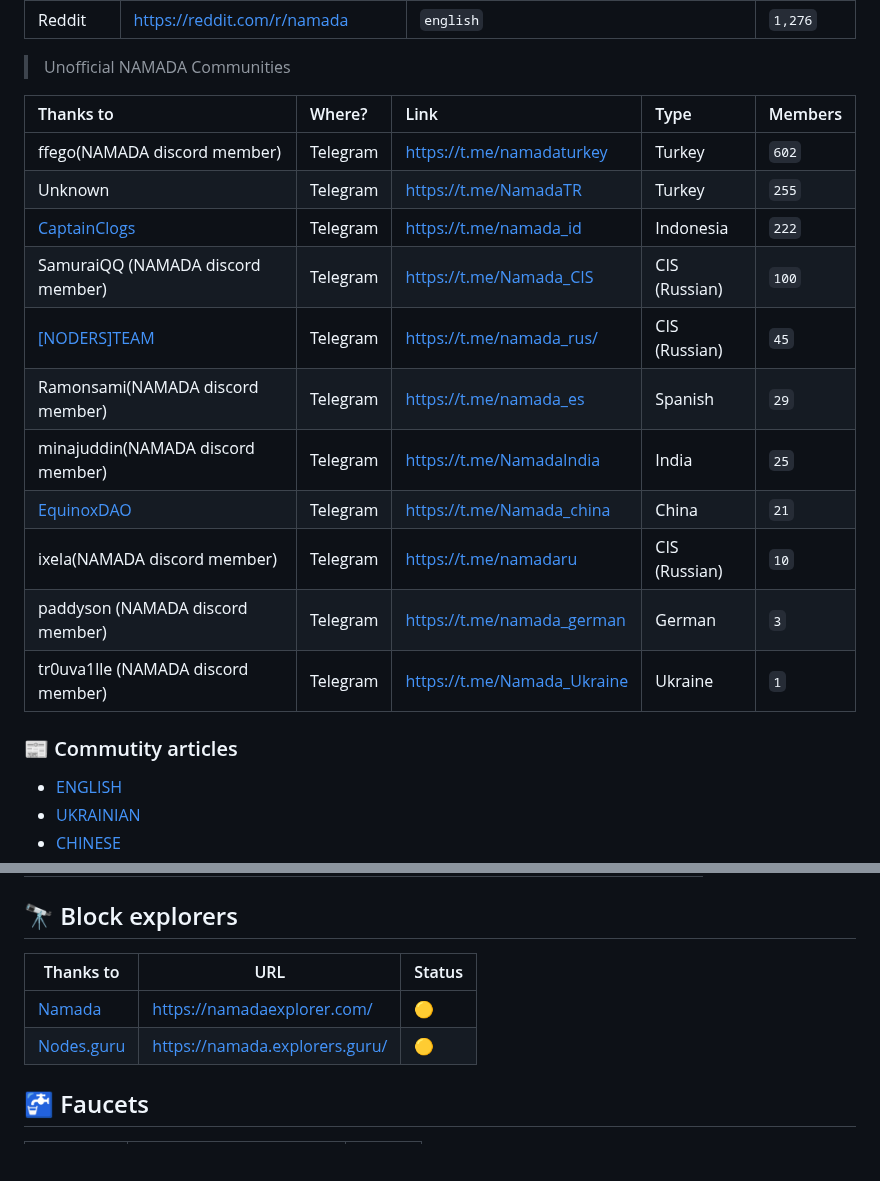
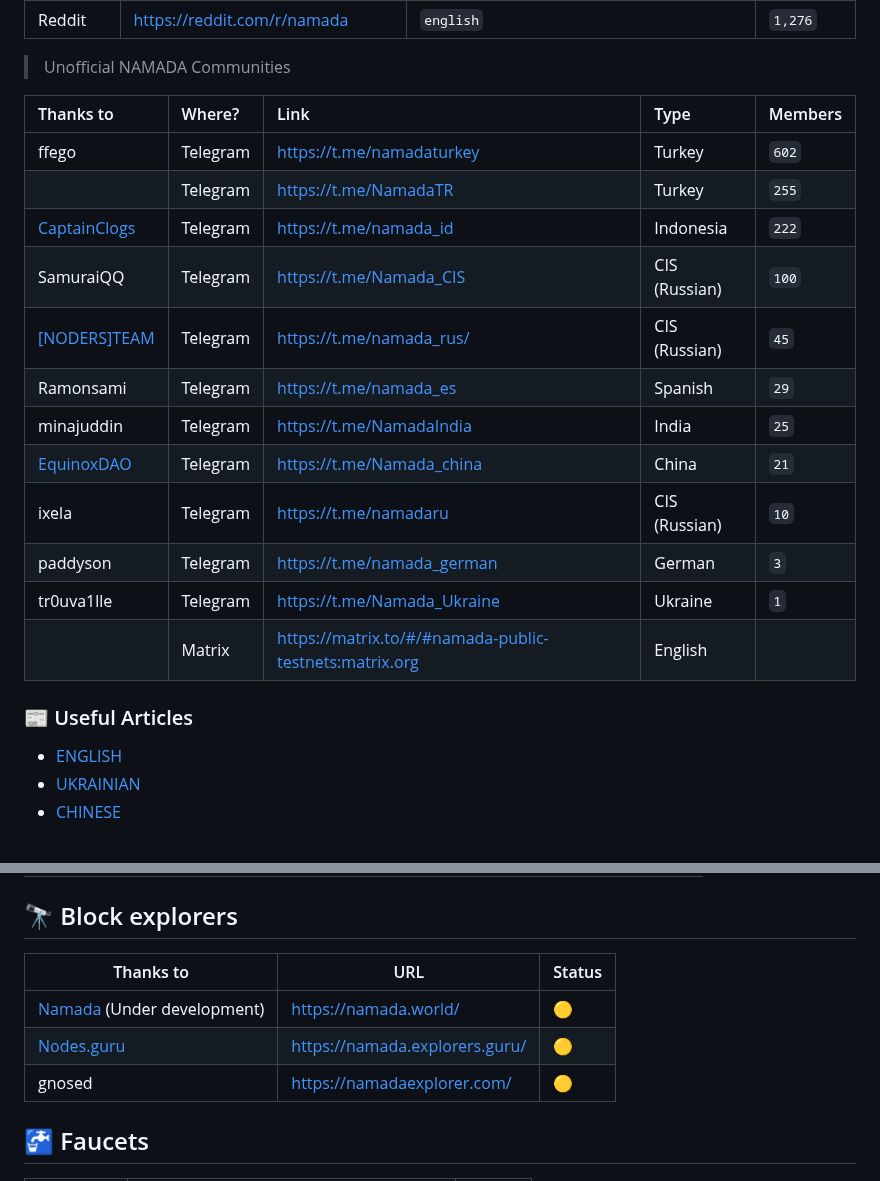
Before and after one commit to MELLIFERA-Labs/namada-awesome, a Markdown page: README.md, 2 parts joined by grey strips. Drawn GitHub-style; blank space fills up the shorter version.

Commit message:
feat: content update (#17)

```diff
--- a/README.md
+++ b/README.md
@@ -81,19 +81,20 @@
 
 | Thanks to                                        | Where?   | Link                          | Type          | Members                  |
 |:------------------------------------------------ |:-------- |:----------------------------- |:------------- |:------------------------ |
-| ffego(NAMADA discord member)                     | Telegram | <https://t.me/namadaturkey>   | Turkey        | <!--members_count-->`602` |
-| Unknown                                          | Telegram | <https://t.me/NamadaTR>       | Turkey        | <!--members_count-->`255` |
+| ffego                                            | Telegram | <https://t.me/namadaturkey>   | Turkey        | <!--members_count-->`602` |
+|                                                  | Telegram | <https://t.me/NamadaTR>       | Turkey        | <!--members_count-->`255` |
 | [CaptainClogs](https://twitter.com/captainclogs) | Telegram | <https://t.me/namada_id>      | Indonesia     | <!--members_count-->`222` |
-| SamuraiQQ  (NAMADA discord member)               | Telegram | <https://t.me/Namada_CIS>     | CIS (Russian) | <!--members_count-->`100` |
+| SamuraiQQ                                        | Telegram | <https://t.me/Namada_CIS>     | CIS (Russian) | <!--members_count-->`100` |
 | [[NODERS]TEAM](https://noders.team/)             | Telegram | <https://t.me/namada_rus/>    | CIS (Russian) | <!--members_count-->`45` |
-| Ramonsami(NAMADA discord member)                 | Telegram | <https://t.me/namada_es>      | Spanish       | <!--members_count-->`29` |
-| minajuddin(NAMADA discord member)                | Telegram | <https://t.me/NamadaIndia>    | India         | <!--members_count-->`25` |
+| Ramonsami                                        | Telegram | <https://t.me/namada_es>      | Spanish       | <!--members_count-->`29` |
+| minajuddin                                       | Telegram | <https://t.me/NamadaIndia>    | India         | <!--members_count-->`25` |
 | [EquinoxDAO](https://www.equinoxdao.xyz)         | Telegram | <https://t.me/Namada_china>   | China         | <!--members_count-->`21` |
-| ixela(NAMADA discord member)                     | Telegram | <https://t.me/namadaru>       | CIS (Russian) | <!--members_count-->`10` |
-| paddyson (NAMADA discord member)                 | Telegram | <https://t.me/namada_german>  | German        | <!--members_count-->`3` |
-| tr0uva1lle (NAMADA discord member)               | Telegram | <https://t.me/Namada_Ukraine> | Ukraine       | <!--members_count-->`1` |
+| ixela                                            | Telegram | <https://t.me/namadaru>       | CIS (Russian) | <!--members_count-->`10` |
+| paddyson                                         | Telegram | <https://t.me/namada_german>  | German        | <!--members_count-->`3` |
+| tr0uva1lle                                       | Telegram | <https://t.me/Namada_Ukraine> | Ukraine       | <!--members_count-->`1` |
+|                                                  | Matrix   | <https://matrix.to/#/#namada-public-testnets:matrix.org> | English |    |
 
-### 📰 Commutity articles
+### 📰 Useful Articles
 
 - [ENGLISH](./articles/ENGLISH.md)
 - [UKRAINIAN](./articles/UKRAINIAN.md)
@@ -114,10 +115,11 @@
 
 ## 🔭 Block explorers
 
-| Thanks to  | URL                              | Status |
-| ---------- | -------------------------------- | ------ |
-| [Namada](https://namada.net)     | <https://namadaexplorer.com/>    | 🟡     |
-| [Nodes.guru](https://nodes.guru/) | <https://namada.explorers.guru/> | 🟡     |
+| Thanks to                                        | URL                              | Status |
+| ------------------------------------------------ | -------------------------------- | ------ |
+| [Namada](https://namada.net) (Under development) | <https://namada.world/>          | 🟡     |
+| [Nodes.guru](https://nodes.guru/)                | <https://namada.explorers.guru/> | 🟡     |
+| gnosed                                           | <https://namadaexplorer.com/>    | 🟡     |
 
 ## 🚰 Faucets
 
```
Also changed, not shown: other parts of README.md (+19 -4 lines).
